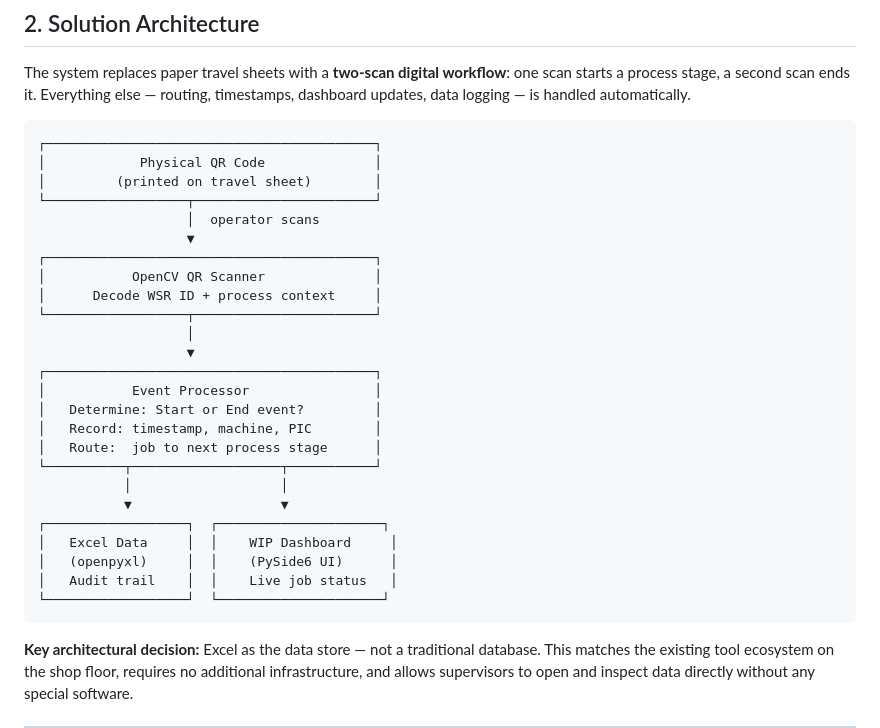
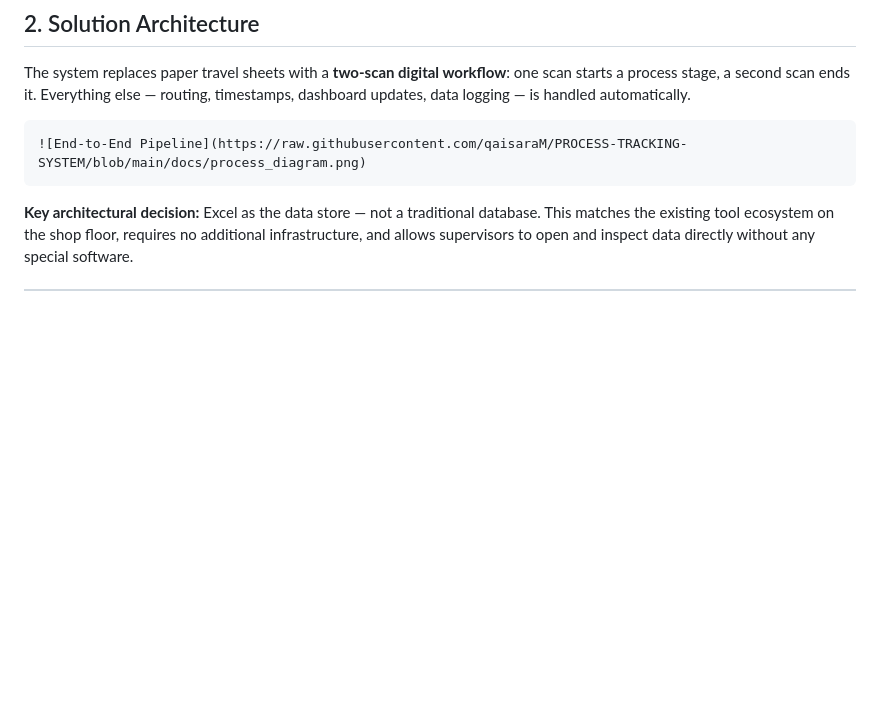
Before and after one commit to qaisaraM/PROCESS-TRACKING-SYSTEM, a Markdown page: README.md, the part around the change. Rendered like a GitHub page; blank space fills up the shorter version.

````diff
--- a/README.md
+++ b/README.md
@@ -61,31 +61,7 @@ In a precision machining shop handling multiple concurrent jobs across sequentia
 The system replaces paper travel sheets with a **two-scan digital workflow**: one scan starts a process stage, a second scan ends it. Everything else — routing, timestamps, dashboard updates, data logging — is handled automatically.
 
 ```
-┌──────────────────────────────────────────┐
-│            Physical QR Code              │
-│         (printed on travel sheet)        │
-└──────────────────┬───────────────────────┘
-                   │  operator scans
-                   ▼
-┌──────────────────────────────────────────┐
-│           OpenCV QR Scanner              │
-│      Decode WSR ID + process context     │
-└──────────────────┬───────────────────────┘
-                   │
-                   ▼
-┌──────────────────────────────────────────┐
-│           Event Processor                │
-│   Determine: Start or End event?         │
-│   Record: timestamp, machine, PIC        │
-│   Route:  job to next process stage      │
-└──────────┬───────────────────┬───────────┘
-           │                   │
-           ▼                   ▼
-┌──────────────────┐  ┌─────────────────────┐
-│   Excel Data     │  │    WIP Dashboard     │
-│   (openpyxl)     │  │    (PySide6 UI)      │
-│   Audit trail    │  │    Live job status   │
-└──────────────────┘  └─────────────────────┘
+![End-to-End Pipeline](https://raw.githubusercontent.com/qaisaraM/PROCESS-TRACKING-SYSTEM/blob/main/docs/process_diagram.png)
 ```
 
 **Key architectural decision:** Excel as the data store — not a traditional database. This matches the existing tool ecosystem on the shop floor, requires no additional infrastructure, and allows supervisors to open and inspect data directly without any special software.
````
